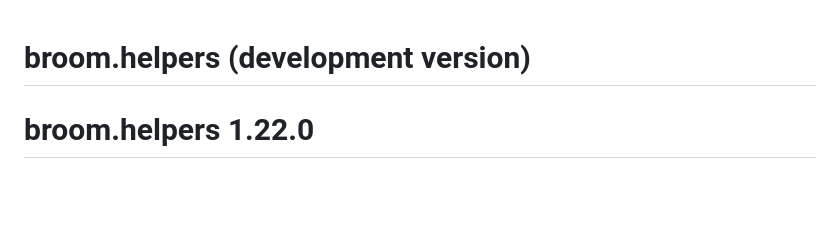
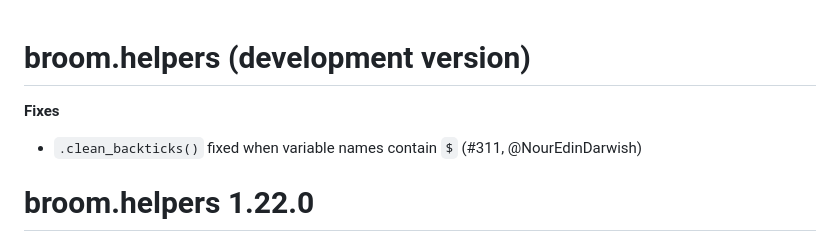
Before and after one commit to larmarange/broom.helpers, a Markdown page: NEWS.md, the part around the change. Rendered like a GitHub page; blank space fills up the shorter version.

Commit message:
NEWS update

```diff
--- a/NEWS.md
+++ b/NEWS.md
@@ -1,4 +1,9 @@
 # broom.helpers (development version)
+
+**Fixes**
+
+- `.clean_backticks()` fixed when variable names contain `$`
+  (#311, @NourEdinDarwish)
 
 # broom.helpers 1.22.0
 
```
